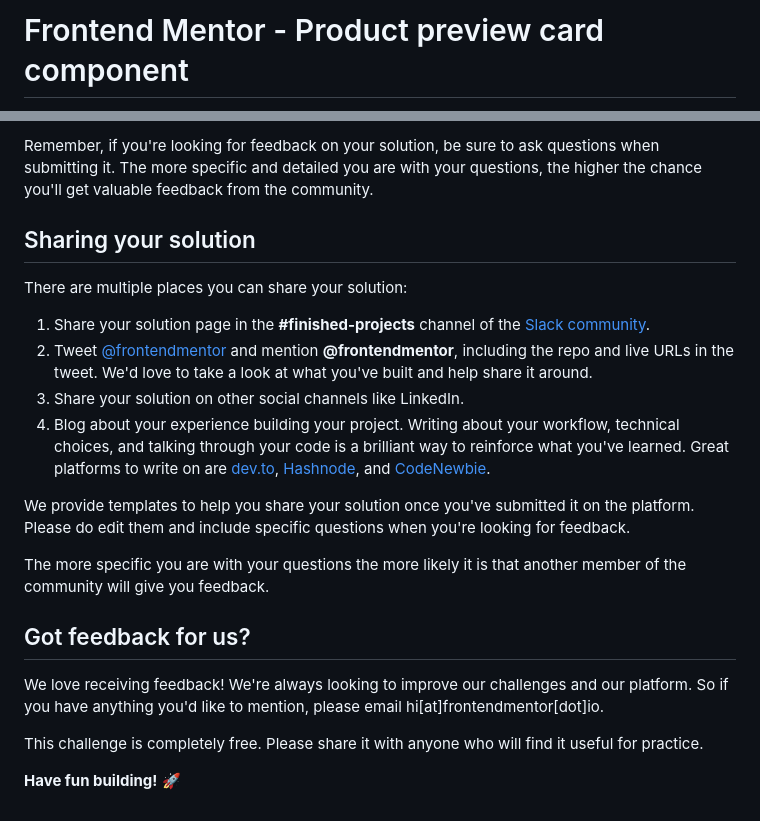
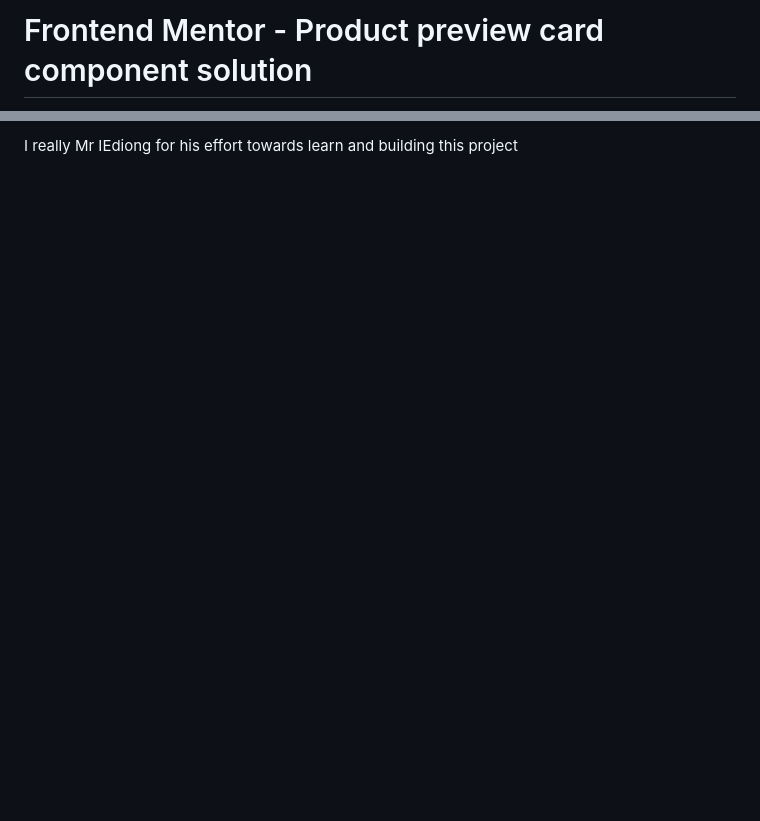
Before and after one commit to Big-Naseer/testimonial-grid, a Markdown page: product-preview-card-component-main/README.md, 2 parts joined by grey strips. GitHub-like rendering; blank space fills up the shorter version.

```diff
--- a/product-preview-card-component-main/README.md
+++ b/product-preview-card-component-main/README.md
@@ -1,2 +1,2 @@
-# Frontend Mentor - Product preview card component
+# Frontend Mentor - Product preview card component solution
 
@@ -71,22 +60 @@ Submit your solution on the platform for the rest of the community to see. Follo
-Remember, if you're looking for feedback on your solution, be sure to ask questions when submitting it. The more specific and detailed you are with your questions, the higher the chance you'll get valuable feedback from the community.
-
-## Sharing your solution
-
-There are multiple places you can share your solution:
-
-1. Share your solution page in the **#finished-projects** channel of the [Slack community](https://www.frontendmentor.io/slack).
-2. Tweet [@frontendmentor](https://twitter.com/frontendmentor) and mention **@frontendmentor**, including the repo and live URLs in the tweet. We'd love to take a look at what you've built and help share it around.
-3. Share your solution on other social channels like LinkedIn.
-4. Blog about your experience building your project. Writing about your workflow, technical choices, and talking through your code is a brilliant way to reinforce what you've learned. Great platforms to write on are [dev.to](https://dev.to/), [Hashnode](https://hashnode.com/), and [CodeNewbie](https://community.codenewbie.org/).
-
-We provide templates to help you share your solution once you've submitted it on the platform. Please do edit them and include specific questions when you're looking for feedback.
-
-The more specific you are with your questions the more likely it is that another member of the community will give you feedback.
-
-## Got feedback for us?
-
-We love receiving feedback! We're always looking to improve our challenges and our platform. So if you have anything you'd like to mention, please email hi[at]frontendmentor[dot]io.
-
-This challenge is completely free. Please share it with anyone who will find it useful for practice.
-
-**Have fun building!** 🚀
+I really Mr IEdiong for his effort towards learn and building this project
```
Also changed, not shown: other parts of product-preview-card-component-main/README.md (+34 -45 lines), product-preview-card-component-main/README-template.md (deleted, +0 -111 lines), product-preview-card-component-main/images/Screenshot 2023-10-27 091014.jpg (added).
